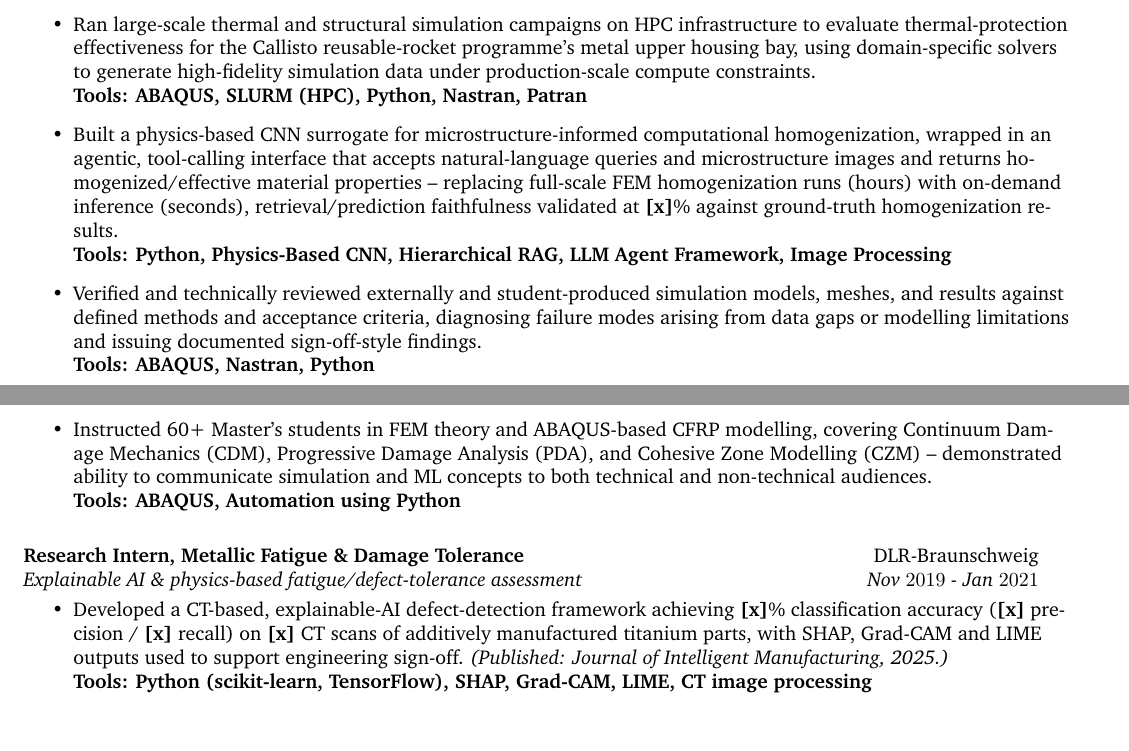
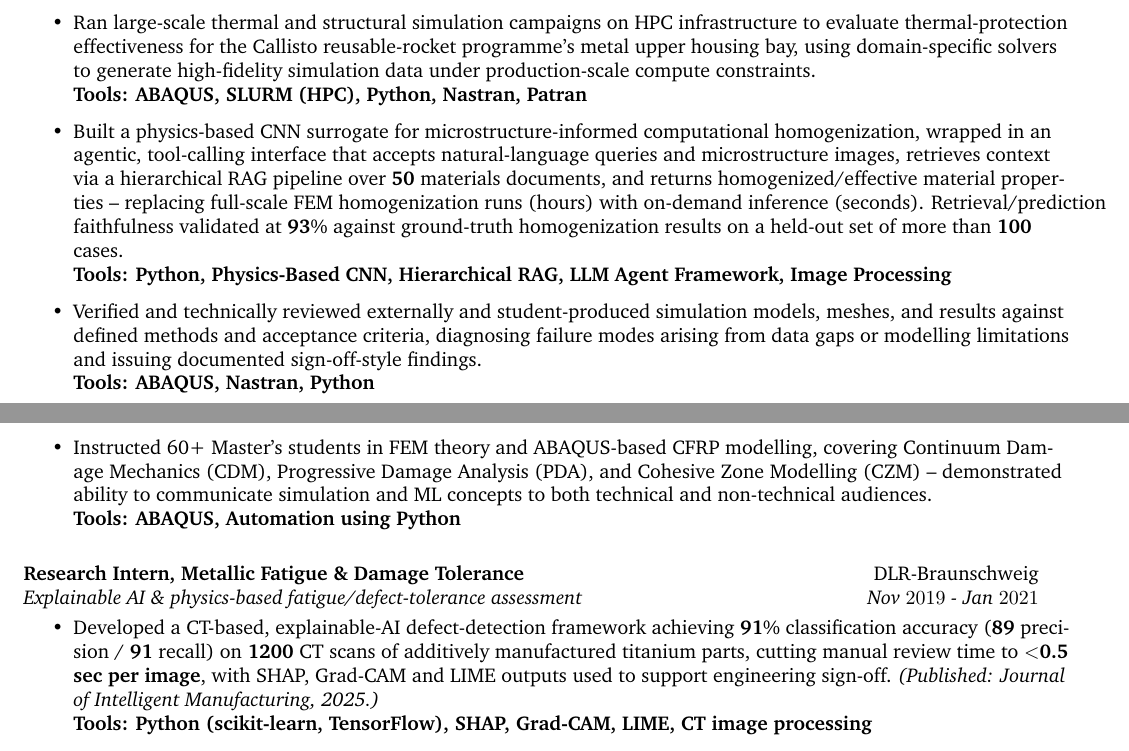
Before and after one commit to harshbordekar-stack/Simulation_Engineering_CV, a LaTeX CV (CV_EN_Mistral_AIScientist_PhysicsModels.tex): two parts of pages 1 and 2 of 3, joined at a grey line, cut so that both start at the same text. Compiled offline with pdfLaTeX.

Commit message:
Fill in real metrics; fix < rendering bug in Mistral and BMW CVs

```diff
--- a/CV_EN_Mistral_AIScientist_PhysicsModels.tex
+++ b/CV_EN_Mistral_AIScientist_PhysicsModels.tex
@@ -185,7 +185,7 @@ Simulation and machine-learning research engineer with 7+ years developing physi
     \\
     \textbf{Tools: ABAQUS, SLURM (HPC), Python, Nastran, Patran}
 
-    \item Built a physics-based CNN surrogate for microstructure-informed computational homogenization, wrapped in an agentic, tool-calling interface that accepts natural-language queries and microstructure images and returns homogenized/effective material properties -- replacing full-scale FEM homogenization runs (hours) with on-demand inference (seconds), retrieval/prediction faithfulness validated at \textbf{[x]}\% against ground-truth homogenization results.
+    \item Built a physics-based CNN surrogate for microstructure-informed computational homogenization, wrapped in an agentic, tool-calling interface that accepts natural-language queries and microstructure images, retrieves context via a hierarchical RAG pipeline over \textbf{50} materials documents, and returns homogenized/effective material properties -- replacing full-scale FEM homogenization runs (hours) with on-demand inference (seconds). Retrieval/prediction faithfulness validated at \textbf{93}\% against ground-truth homogenization results on a held-out set of more than \textbf{100} cases.
     \\
     \textbf{Tools: Python, Physics-Based CNN, Hierarchical RAG, LLM Agent Framework, Image Processing}
 
@@ -206,7 +206,7 @@ Simulation and machine-learning research engineer with 7+ years developing physi
     {Explainable AI \& physics-based fatigue/defect-tolerance assessment}{Nov $2019$ - Jan $2021$}
     \resumeItemListStart
 
-    \item Developed a CT-based, explainable-AI defect-detection framework achieving \textbf{[x]}\% classification accuracy (\textbf{[x]} precision / \textbf{[x]} recall) on \textbf{[x]} CT scans of additively manufactured titanium parts, with SHAP, Grad-CAM and LIME outputs used to support engineering sign-off. \textit{(Published: Journal of Intelligent Manufacturing, 2025.)}
+    \item Developed a CT-based, explainable-AI defect-detection framework achieving \textbf{91}\% classification accuracy (\textbf{89} precision / \textbf{91} recall) on \textbf{1200} CT scans of additively manufactured titanium parts, cutting manual review time to \textbf{$<$0.5 sec per image}, with SHAP, Grad-CAM and LIME outputs used to support engineering sign-off. \textit{(Published: Journal of Intelligent Manufacturing, 2025.)}
     \\
     \textbf{Tools: Python (scikit-learn, TensorFlow), SHAP, Grad-CAM, LIME, CT image processing}
 
```
Also changed, not shown: CV_EN_BMW_AgenticAI.tex (+1 -1 lines), CV_EN_BMW_AgenticAI.pdf, CV_EN_Mistral_AIScientist_PhysicsModels.pdf, CV_EN_Mistral_AIScientist_PhysicsModels.tex (20 more changed lines).
